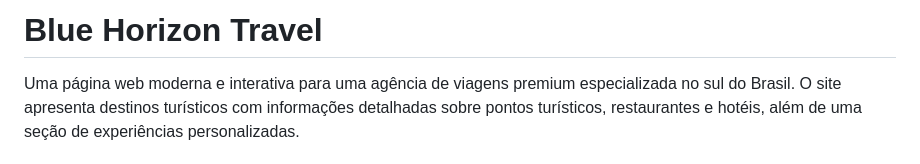
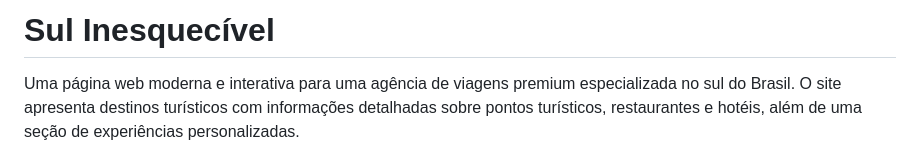
Before and after one commit to PreduZzz/trabalho-flores, a Markdown page: README.md, the part around the change. Rendered like a GitHub page.

Commit message:
Update README.md
Alteração de nome do site

```diff
--- a/README.md
+++ b/README.md
@@ -1,4 +1,4 @@
-# Blue Horizon Travel
+# Sul Inesquecível
 
 Uma página web moderna e interativa para uma agência de viagens premium especializada no sul do Brasil. O site apresenta destinos turísticos com informações detalhadas sobre pontos turísticos, restaurantes e hotéis, além de uma seção de experiências personalizadas.
 
```
